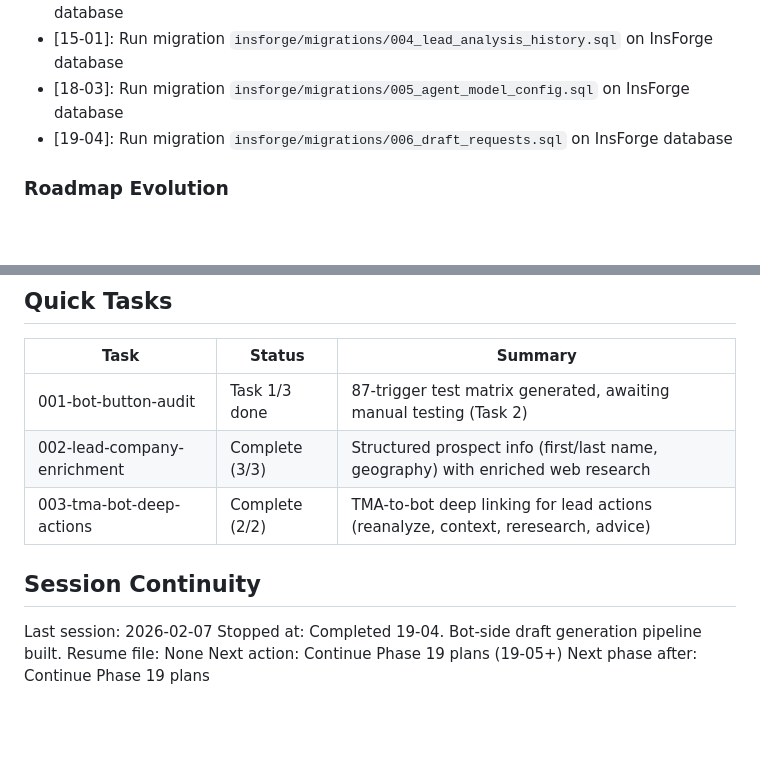
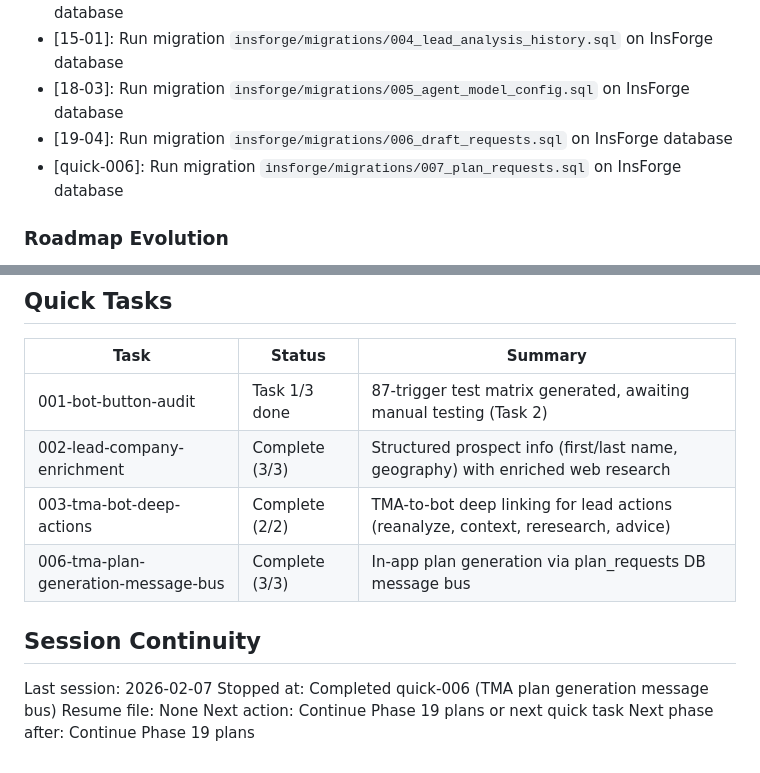
Before and after one commit to DVLevin/deal-quest-bot, a Markdown page: .planning/STATE.md, 2 parts joined by grey strips. GitHub-like rendering; blank space fills up the shorter version.

Commit message:
docs(quick-006): complete TMA plan generation message bus task
Tasks completed: 3/3
- Migration + model + repo (plan_requests table)
- Plan generation poller + main.py wiring
- TMA useGeneratePlan hook + LeadDetail UI wiring

SUMMARY: .planning/quick/006-tma-plan-generation-message-bus/006-SUMMARY.md

Co-Authored-By: Claude Opus 4.6 <noreply@anthropic.com>

```diff
--- a/.planning/STATE.md
+++ b/.planning/STATE.md
@@ -166,6 +166,7 @@ Recent decisions affecting current work:
 - [15-01]: Run migration `insforge/migrations/004_lead_analysis_history.sql` on InsForge database
 - [18-03]: Run migration `insforge/migrations/005_agent_model_config.sql` on InsForge database
 - [19-04]: Run migration `insforge/migrations/006_draft_requests.sql` on InsForge database
+- [quick-006]: Run migration `insforge/migrations/007_plan_requests.sql` on InsForge database
 
 ### Roadmap Evolution
 
@@ -184,11 +185,12 @@ None currently.
 | 001-bot-button-audit | Task 1/3 done | 87-trigger test matrix generated, awaiting manual testing (Task 2) |
 | 002-lead-company-enrichment | Complete (3/3) | Structured prospect info (first/last name, geography) with enriched web research |
 | 003-tma-bot-deep-actions | Complete (2/2) | TMA-to-bot deep linking for lead actions (reanalyze, context, reresearch, advice) |
+| 006-tma-plan-generation-message-bus | Complete (3/3) | In-app plan generation via plan_requests DB message bus |
 
 ## Session Continuity
 
 Last session: 2026-02-07
-Stopped at: Completed 19-04. Bot-side draft generation pipeline built.
+Stopped at: Completed quick-006 (TMA plan generation message bus)
 Resume file: None
-Next action: Continue Phase 19 plans (19-05+)
+Next action: Continue Phase 19 plans or next quick task
 Next phase after: Continue Phase 19 plans
```
Also changed, not shown: 2 other files.
